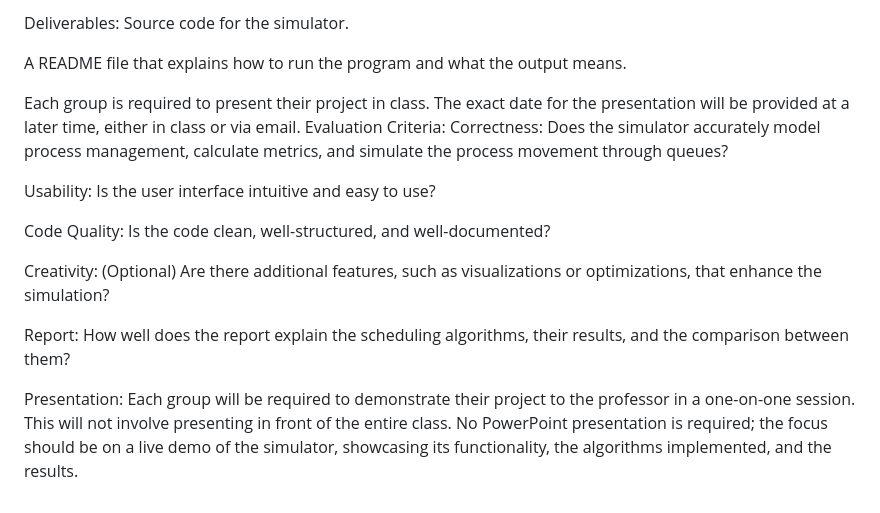
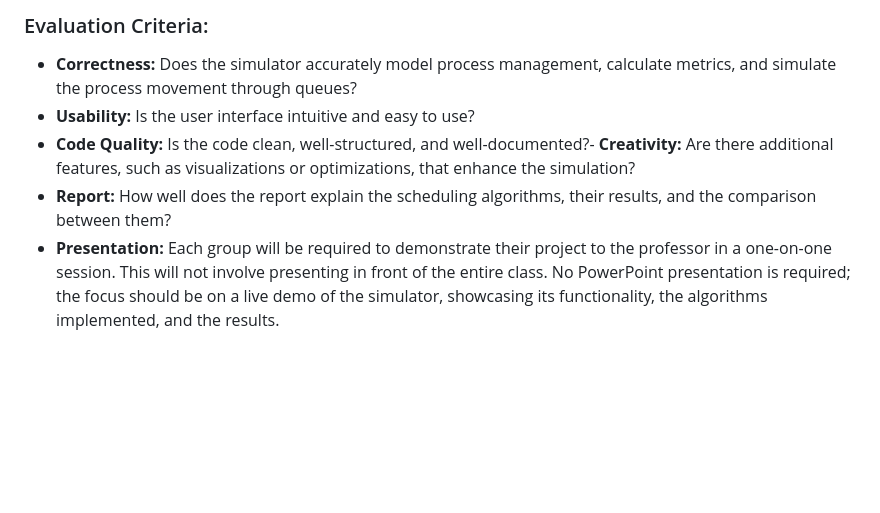
Before and after one commit to Mccullahz/process-management-simulator, a Markdown page: overview.md, the part around one of its changes. Rendered like a GitHub page; blank space fills up the shorter version.

```diff
--- a/overview.md
+++ b/overview.md
@@ -93,18 +74,6 @@ Submit well-commented source code along with any supporting files.
-Deliverables:
-Source code for the simulator.
-
-A README file that explains how to run the program and what the output means.
-
-Each group is required to present their project in class. The exact date for the presentation will be provided at a later time, either in class or via email.
-Evaluation Criteria:
-Correctness: Does the simulator accurately model process management, calculate metrics, and simulate the process movement through queues?
-
-Usability: Is the user interface intuitive and easy to use?
-
-Code Quality: Is the code clean, well-structured, and well-documented?
-
-Creativity: (Optional) Are there additional features, such as visualizations or optimizations, that enhance the simulation?
-
-Report: How well does the report explain the scheduling algorithms, their results, and the comparison between them?
-
-Presentation: Each group will be required to demonstrate their project to the professor in a one-on-one session. This will not involve presenting in front of the entire class. No PowerPoint presentation is required; the focus should be on a live demo of the simulator, showcasing its functionality, the algorithms implemented, and the results.
+### Evaluation Criteria:
+- **Correctness:** Does the simulator accurately model process management, calculate metrics, and simulate the process movement through queues?
+- **Usability:** Is the user interface intuitive and easy to use?
+- **Code Quality:** Is the code clean, well-structured, and well-documented?- **Creativity:** Are there additional features, such as visualizations or optimizations, that enhance the simulation?
+- **Report:** How well does the report explain the scheduling algorithms, their results, and the comparison between them?
+- **Presentation:** Each group will be required to demonstrate their project to the professor in a one-on-one session. This will not involve presenting in front of the entire class. No PowerPoint presentation is required; the focus should be on a live demo of the simulator, showcasing its functionality, the algorithms implemented, and the results.
```
Also changed, not shown: other parts of overview.md (+38 -57 lines).
